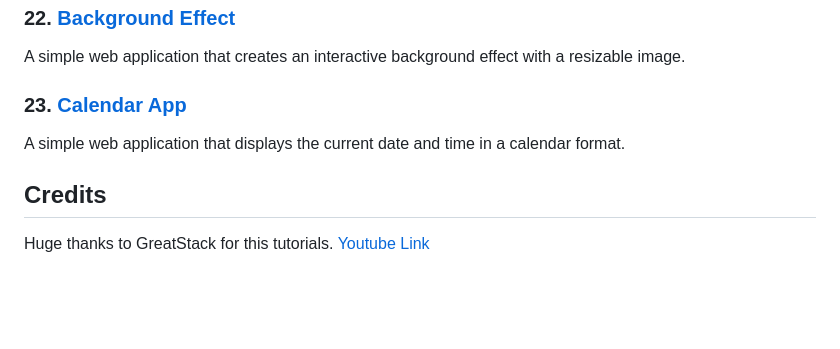
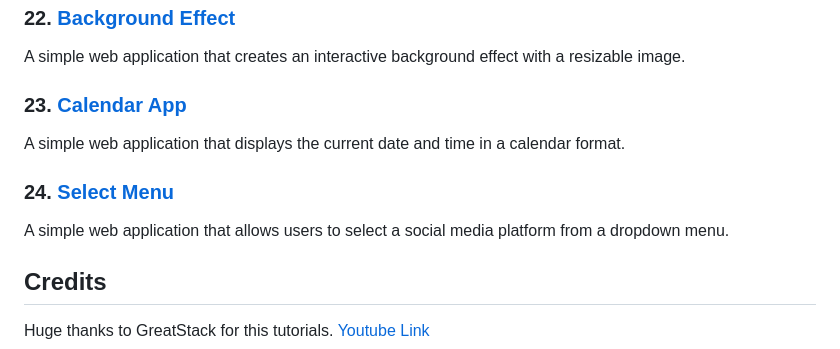
Before and after one commit to josefigarola/JS_Practices, a Markdown page: README.md, the part around the change. Rendered like a GitHub page; blank space fills up the shorter version.

```diff
--- a/README.md
+++ b/README.md
@@ -89,6 +89,9 @@ A simple web application that creates an interactive background effect with a re
 ### 23. [Calendar App](CalendarApp)
 A simple web application that displays the current date and time in a calendar format.
 
+### 24. [Select Menu](SelectMenu)
+A simple web application that allows users to select a social media platform from a dropdown menu.
+
 ## Credits
 Huge thanks to GreatStack for this tutorials.
 [Youtube Link](https://www.youtube.com/@GreatStackDev)
```
